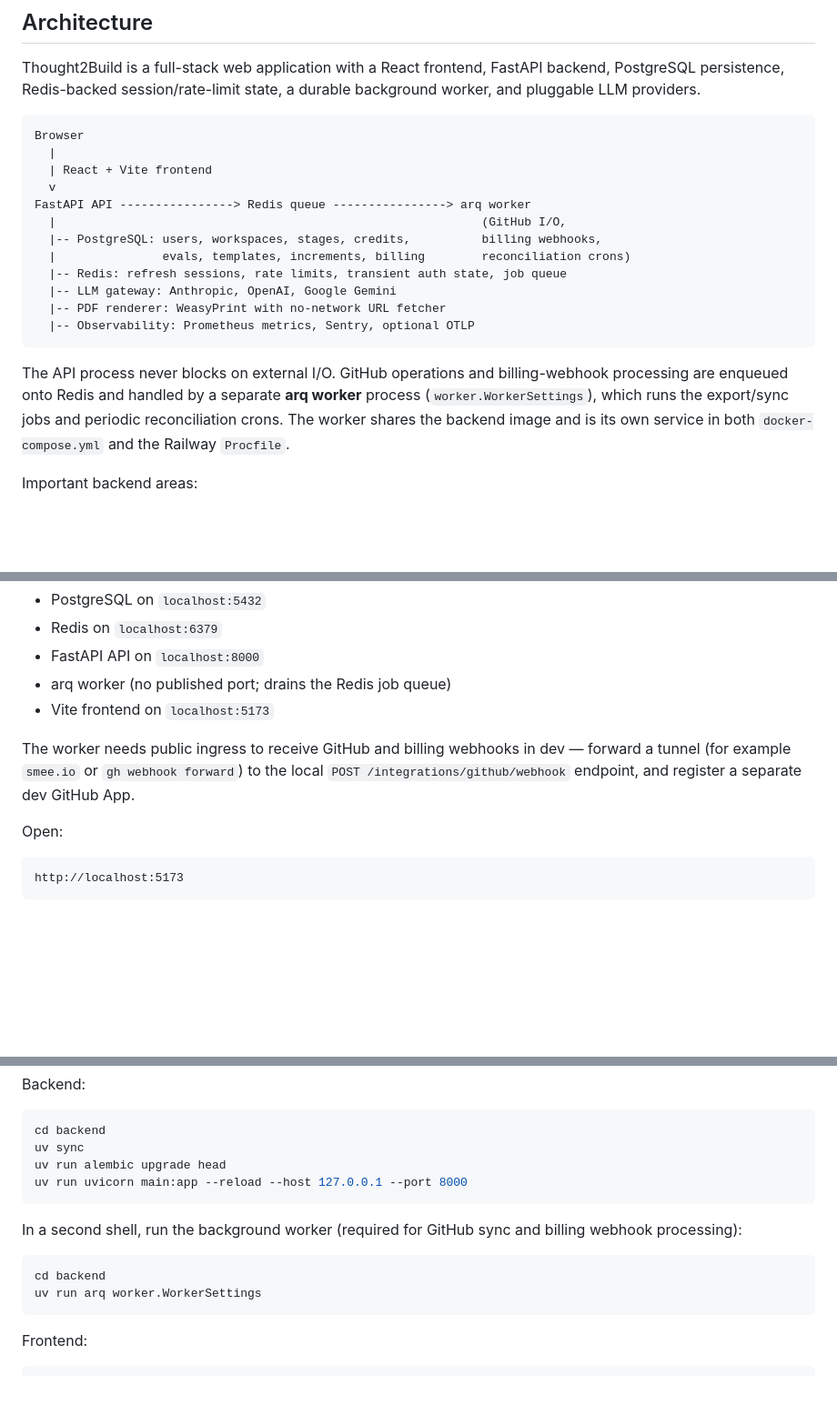
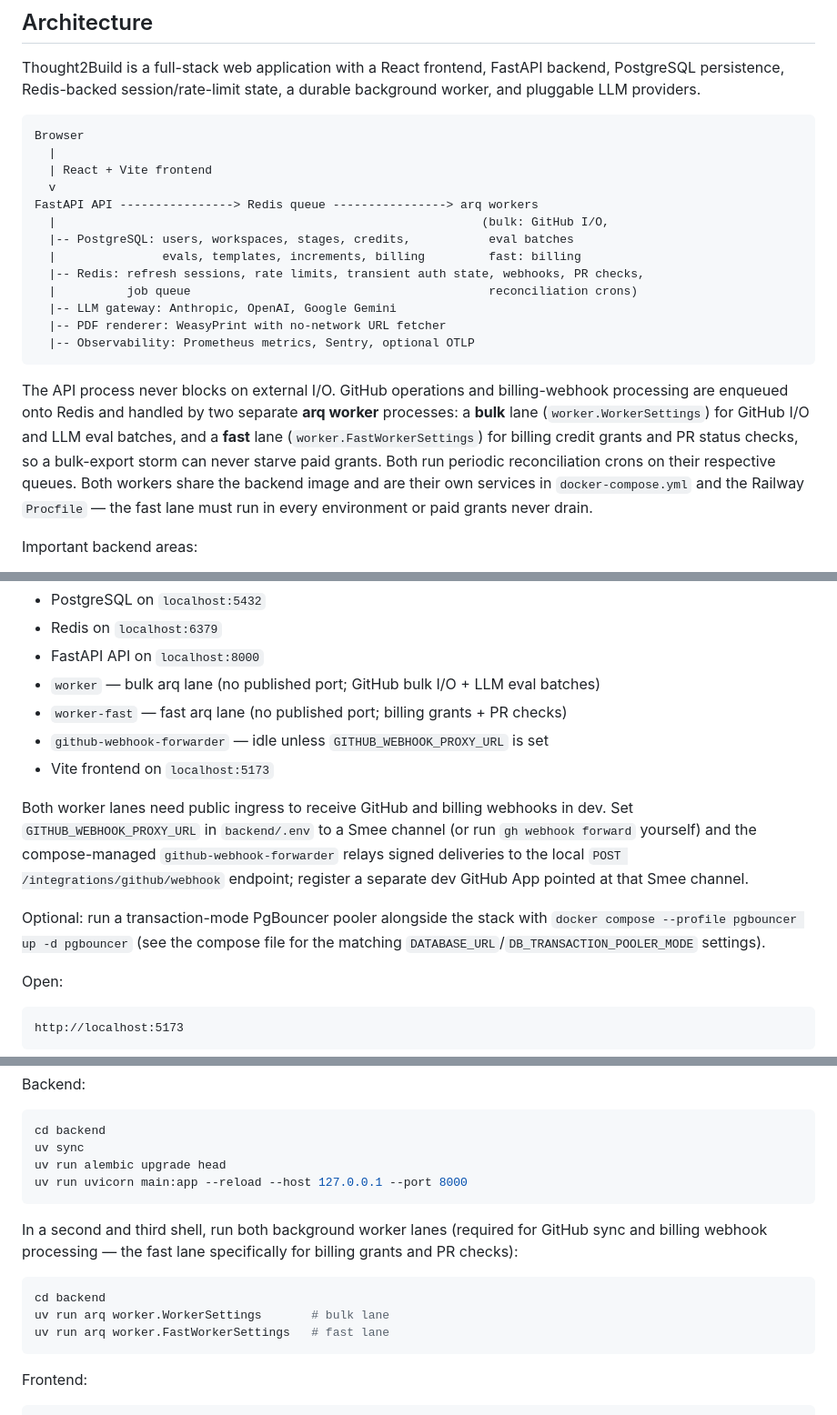
Before and after one commit to rsqrd-labs/specforge, a Markdown page: README.md, 3 parts joined by grey strips. Shown at 91% size. GitHub-like rendering; blank space fills up the shorter version.

Commit message:
docs: bring README in line with the shipped worker split, Demo Day flag, and license (#146)
Docs had drifted from main: README still described one arq worker
(bulk/fast lanes shipped in the F5 scalability work), omitted the
compose-managed webhook forwarder and pgbouncer profile, said no
license was included despite LICENSE now sitting at the repo root,
and never mentioned the flag-gated Demo Day generation profile.

Co-authored-by: Claude Sonnet 5 <noreply@anthropic.com>

````diff
--- a/README.md
+++ b/README.md
@@ -56,21 +57,26 @@ Browser
   |
   | React + Vite frontend
   v
-FastAPI API ----------------> Redis queue ----------------> arq worker
-  |                                                            (GitHub I/O,
-  |-- PostgreSQL: users, workspaces, stages, credits,          billing webhooks,
-  |               evals, templates, increments, billing        reconciliation crons)
-  |-- Redis: refresh sessions, rate limits, transient auth state, job queue
+FastAPI API ----------------> Redis queue ----------------> arq workers
+  |                                                            (bulk: GitHub I/O,
+  |-- PostgreSQL: users, workspaces, stages, credits,           eval batches
+  |               evals, templates, increments, billing         fast: billing
+  |-- Redis: refresh sessions, rate limits, transient auth state, webhooks, PR checks,
+  |          job queue                                          reconciliation crons)
   |-- LLM gateway: Anthropic, OpenAI, Google Gemini
   |-- PDF renderer: WeasyPrint with no-network URL fetcher
   |-- Observability: Prometheus metrics, Sentry, optional OTLP
 ```
 
 The API process never blocks on external I/O. GitHub operations and billing-webhook
-processing are enqueued onto Redis and handled by a separate **arq worker** process
-(`worker.WorkerSettings`), which runs the export/sync jobs and periodic reconciliation
-crons. The worker shares the backend image and is its own service in both
-`docker-compose.yml` and the Railway `Procfile`.
+processing are enqueued onto Redis and handled by two separate **arq worker**
+processes: a **bulk** lane (`worker.WorkerSettings`) for GitHub I/O and LLM eval
+batches, and a **fast** lane (`worker.FastWorkerSettings`) for billing credit
+grants and PR status checks, so a bulk-export storm can never starve paid grants.
+Both run periodic reconciliation crons on their respective queues. Both workers
+share the backend image and are their own services in `docker-compose.yml` and
+the Railway `Procfile` — the fast lane must run in every environment or paid
+grants never drain.
 
 Important backend areas:
 
@@ -317,12 +326,20 @@ The compose stack starts:
 - PostgreSQL on `localhost:5432`
 - Redis on `localhost:6379`
 - FastAPI API on `localhost:8000`
-- arq worker (no published port; drains the Redis job queue)
+- `worker` — bulk arq lane (no published port; GitHub bulk I/O + LLM eval batches)
+- `worker-fast` — fast arq lane (no published port; billing grants + PR checks)
+- `github-webhook-forwarder` — idle unless `GITHUB_WEBHOOK_PROXY_URL` is set
 - Vite frontend on `localhost:5173`
 
-The worker needs public ingress to receive GitHub and billing webhooks in dev —
-forward a tunnel (for example `smee.io` or `gh webhook forward`) to the local
-`POST /integrations/github/webhook` endpoint, and register a separate dev GitHub App.
+Both worker lanes need public ingress to receive GitHub and billing webhooks in
+dev. Set `GITHUB_WEBHOOK_PROXY_URL` in `backend/.env` to a Smee channel (or run
+`gh webhook forward` yourself) and the compose-managed `github-webhook-forwarder`
+relays signed deliveries to the local `POST /integrations/github/webhook`
+endpoint; register a separate dev GitHub App pointed at that Smee channel.
+
+Optional: run a transaction-mode PgBouncer pooler alongside the stack with
+`docker compose --profile pgbouncer up -d pgbouncer` (see the compose file for
+the matching `DATABASE_URL`/`DB_TRANSACTION_POOLER_MODE` settings).
 
 Open:
 
@@ -373,12 +390,14 @@ uv run alembic upgrade head
 uv run uvicorn main:app --reload --host 127.0.0.1 --port 8000
 ```
 
-In a second shell, run the background worker (required for GitHub sync and billing
-webhook processing):
+In a second and third shell, run both background worker lanes (required for
+GitHub sync and billing webhook processing — the fast lane specifically for
+billing grants and PR checks):
 
 ```bash
 cd backend
-uv run arq worker.WorkerSettings
+uv run arq worker.WorkerSettings       # bulk lane
+uv run arq worker.FastWorkerSettings   # fast lane
 ```
 
 Frontend:
````
Also changed, not shown: other parts of README.md (+5 -1 lines).
